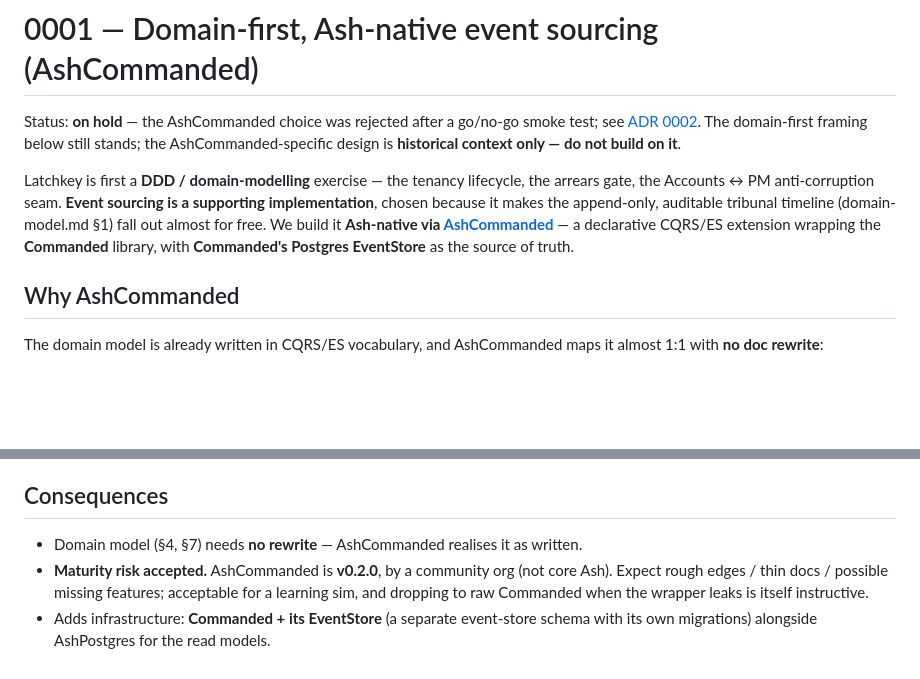
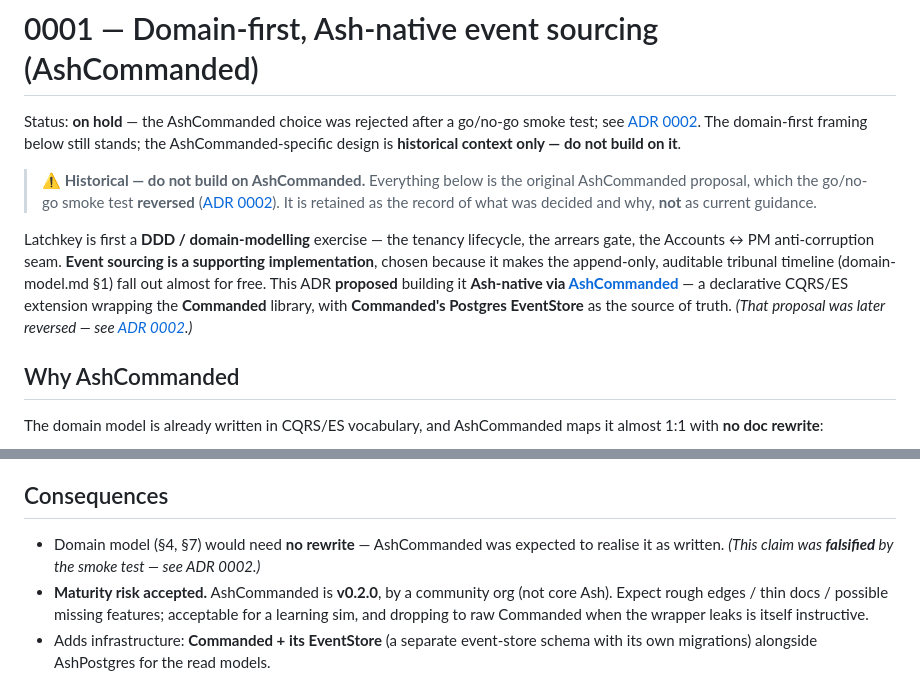
Before and after one commit to snag-run/latchkey, a Markdown page: docs/adr/0001-domain-first-ash-native-es.md, 2 parts joined by grey strips. GitHub-like rendering; blank space fills up the shorter version.

Commit message:
docs: mark ADR 0001 body historical, not just the header (CodeRabbit)
Follow-up: David is fine amending the ADR body, so neutralize the remaining
active-voice AshCommanded guidance rather than relying on the status header alone.
Adds a prominent "Historical — do not build on AshCommanded" banner, reframes the
proposal sentence as past tense with a reversal pointer, and flags the "no rewrite"
consequence as falsified by the smoke test. Reasoning is retained as the record.

Co-Authored-By: Claude Opus 4.8 <noreply@anthropic.com>

```diff
--- a/docs/adr/0001-domain-first-ash-native-es.md
+++ b/docs/adr/0001-domain-first-ash-native-es.md
@@ -2,13 +2,19 @@
 
 Status: **on hold** — the AshCommanded choice was rejected after a go/no-go smoke test; see [ADR 0002](0002-ash-commanded-nogo-foundation-parked.md). The domain-first framing below still stands; the AshCommanded-specific design is **historical context only — do not build on it**.
 
+> **⚠️ Historical — do not build on AshCommanded.** Everything below is the
+> original AshCommanded proposal, which the go/no-go smoke test **reversed**
+> ([ADR 0002](0002-ash-commanded-nogo-foundation-parked.md)). It is retained as the
+> record of what was decided and why, **not** as current guidance.
+
 Latchkey is first a **DDD / domain-modelling** exercise — the tenancy lifecycle, the
 arrears gate, the Accounts ↔ PM anti-corruption seam. **Event sourcing is a
 supporting implementation**, chosen because it makes the append-only, auditable tribunal
-timeline (domain-model.md §1) fall out almost for free. We build it **Ash-native via
-[AshCommanded](https://github.com/accountex-org/ash_commanded)** — a declarative
-CQRS/ES extension wrapping the **Commanded** library, with **Commanded's Postgres
-EventStore** as the source of truth.
+timeline (domain-model.md §1) fall out almost for free. This ADR **proposed** building it
+**Ash-native via [AshCommanded](https://github.com/accountex-org/ash_commanded)** — a
+declarative CQRS/ES extension wrapping the **Commanded** library, with **Commanded's
+Postgres EventStore** as the source of truth. *(That proposal was later reversed — see
+[ADR 0002](0002-ash-commanded-nogo-foundation-parked.md).)*
 
 ## Why AshCommanded
 
@@ -49,7 +55,7 @@ framework encodes the exact argument the model makes.
 
 ## Consequences
 
-- Domain model (§4, §7) needs **no rewrite** — AshCommanded realises it as written.
+- Domain model (§4, §7) would need **no rewrite** — AshCommanded was expected to realise it as written. *(This claim was **falsified** by the smoke test — see ADR 0002.)*
 - **Maturity risk accepted.** AshCommanded is **v0.2.0**, by a community org (not
   core Ash). Expect rough edges / thin docs / possible missing features; acceptable
   for a learning sim, and dropping to raw Commanded when the wrapper leaks is itself
```
